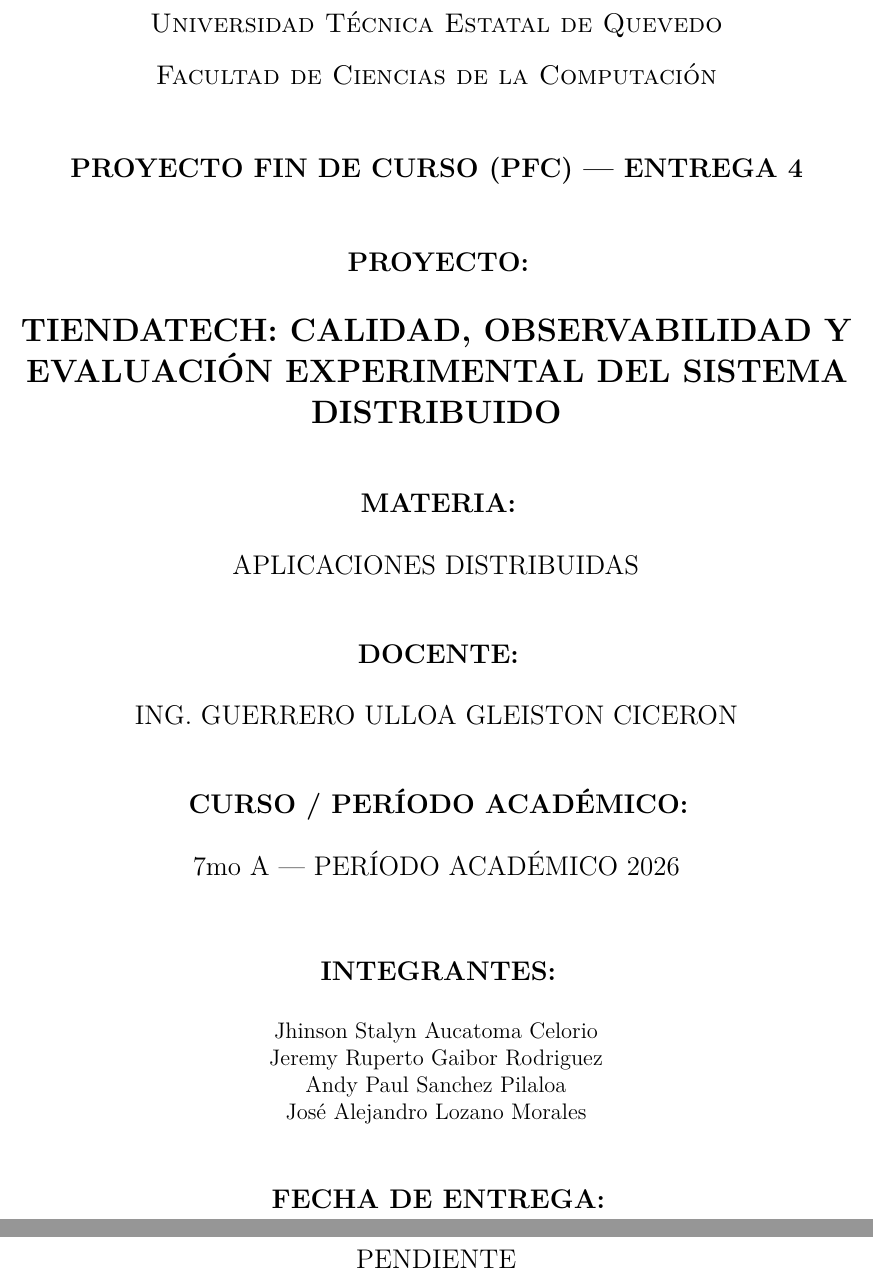
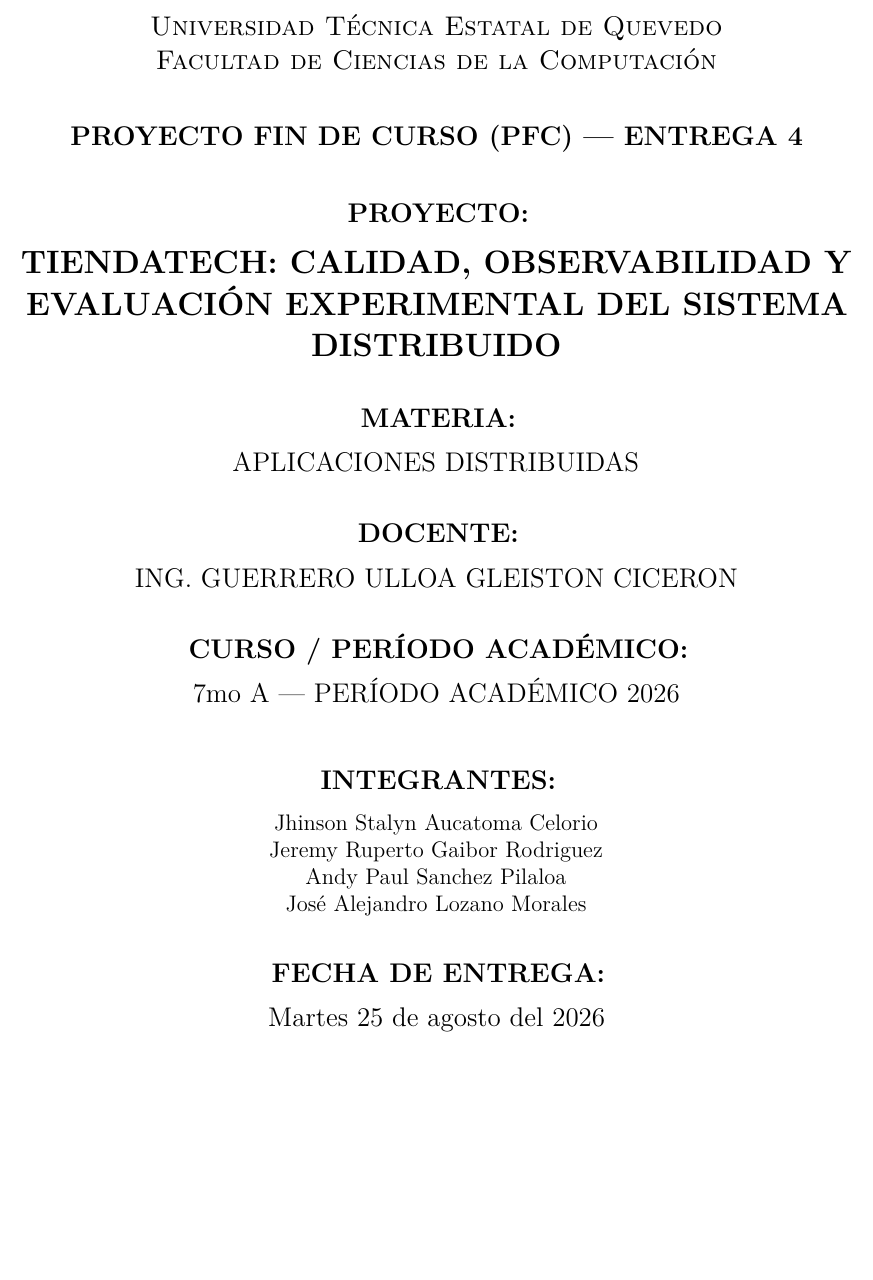
Before and after one commit to JoseLozanoMorales/PFC-AppsDistribuidas, a LaTeX document (docs/entrega4/PFC4.tex): two parts of pages 1 and 2 of 29 before the commit and part of page 1 of 28 after it, the two joined at a grey line, cut so that both start at the same text, the shorter picture padded with empty space. Compiled offline with pdfLaTeX.

Commit message:
últimas correciones al .tex del documento

```diff
--- a/docs/entrega4/PFC4.tex
+++ b/docs/entrega4/PFC4.tex
@@ -127,18 +127,13 @@
     morestring=[b]"
 }
 
-% NOTA DE EQUIPO: se reutiliza el archivo de referencias de la Entrega 3 para
-% no perder la bibliografia ya citada (E1-E3). Las citas nuevas que requiera
-% cada seccion de la Entrega 4 (Trabajos relacionados, Fundamento teorico,
-% Pact, etica en ingenieria de software) se agregan a ese mismo .bib
-% compartido y se citan con \cite{clave} una vez agregadas -- NO inventar
-% citas sin entrada real en el .bib.
 \addbibresource{../entrega3/referenciasPFC.bib}
 
 \begin{document}
     \shorthandoff{"}
 
     \begin{titlepage}
+        \setlength{\parskip}{0pt}
         \AddToShipoutPicture* {
             \AtPageCenter{%
                 \makebox(0,0){%
@@ -193,16 +188,15 @@
 
         {\large\textbf{FECHA DE ENTREGA:}\par}
         \vspace{0.2cm}
-        {\large PENDIENTE \par}
+        {\large Martes 25 de agosto del 2026 \par}
+        \setlength{\parskip}{0.8em}
     \end{titlepage}
 
     \tableofcontents
     \newpage
 
     % ============================================================
-    % RESUMEN / ABSTRACT (bilingue) -- en conjunto, al final
-    % Tabla 3: "Objetivo, metodo, resultados, conclusiones; <=200 palabras
-    % cada uno" -- redactar solo cuando el resto del documento este cerrado.
+    % RESUMEN / ABSTRACT (bilingue)
     % ============================================================
     \section*{Resumen}
     \addcontentsline{toc}{section}{Resumen}
```
Also changed, not shown: docs/entrega4/PFC4.tex (8 more changed lines).
